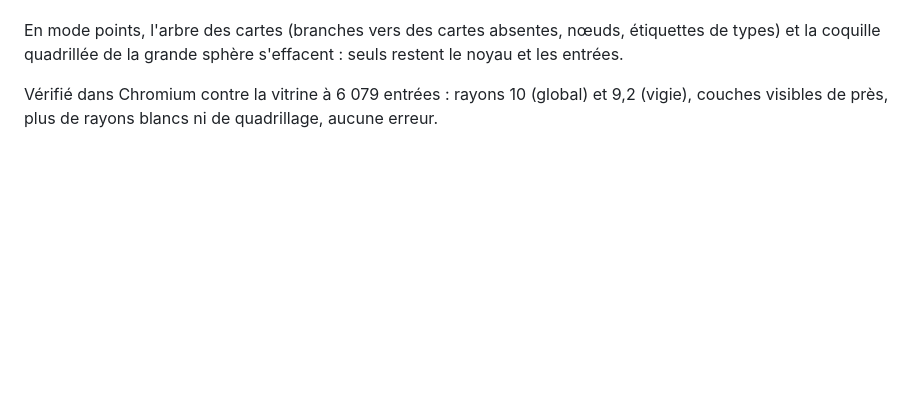
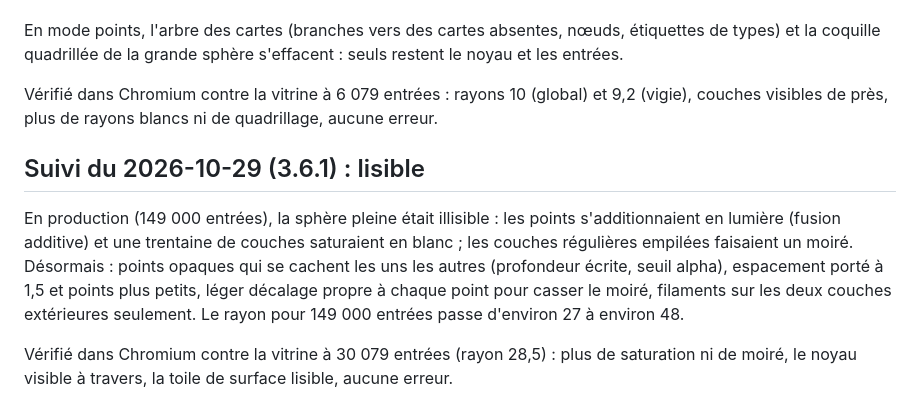
Before and after one commit to codexX64/Synapse, a Markdown page: NO-VIBE.md, the part around the change. GitHub-like rendering; blank space fills up the shorter version.

Commit message:
relevés : sphères lisibles

```diff
--- a/NO-VIBE.md
+++ b/NO-VIBE.md
@@ -225,3 +225,8 @@ En mode points, les entrées d'un cerveau ne sont plus collées sur une coquille
 En mode points, l'arbre des cartes (branches vers des cartes absentes, nœuds, étiquettes de types) et la coquille quadrillée de la grande sphère s'effacent : seuls restent le noyau et les entrées.
 
 Vérifié dans Chromium contre la vitrine à 6 079 entrées : rayons 10 (global) et 9,2 (vigie), couches visibles de près, plus de rayons blancs ni de quadrillage, aucune erreur.
+
+## Suivi du 2026-10-29 (3.6.1) : lisible
+En production (149 000 entrées), la sphère pleine était illisible : les points s'additionnaient en lumière (fusion additive) et une trentaine de couches saturaient en blanc ; les couches régulières empilées faisaient un moiré. Désormais : points opaques qui se cachent les uns les autres (profondeur écrite, seuil alpha), espacement porté à 1,5 et points plus petits, léger décalage propre à chaque point pour casser le moiré, filaments sur les deux couches extérieures seulement. Le rayon pour 149 000 entrées passe d'environ 27 à environ 48.
+
+Vérifié dans Chromium contre la vitrine à 30 079 entrées (rayon 28,5) : plus de saturation ni de moiré, le noyau visible à travers, la toile de surface lisible, aucune erreur.
```
